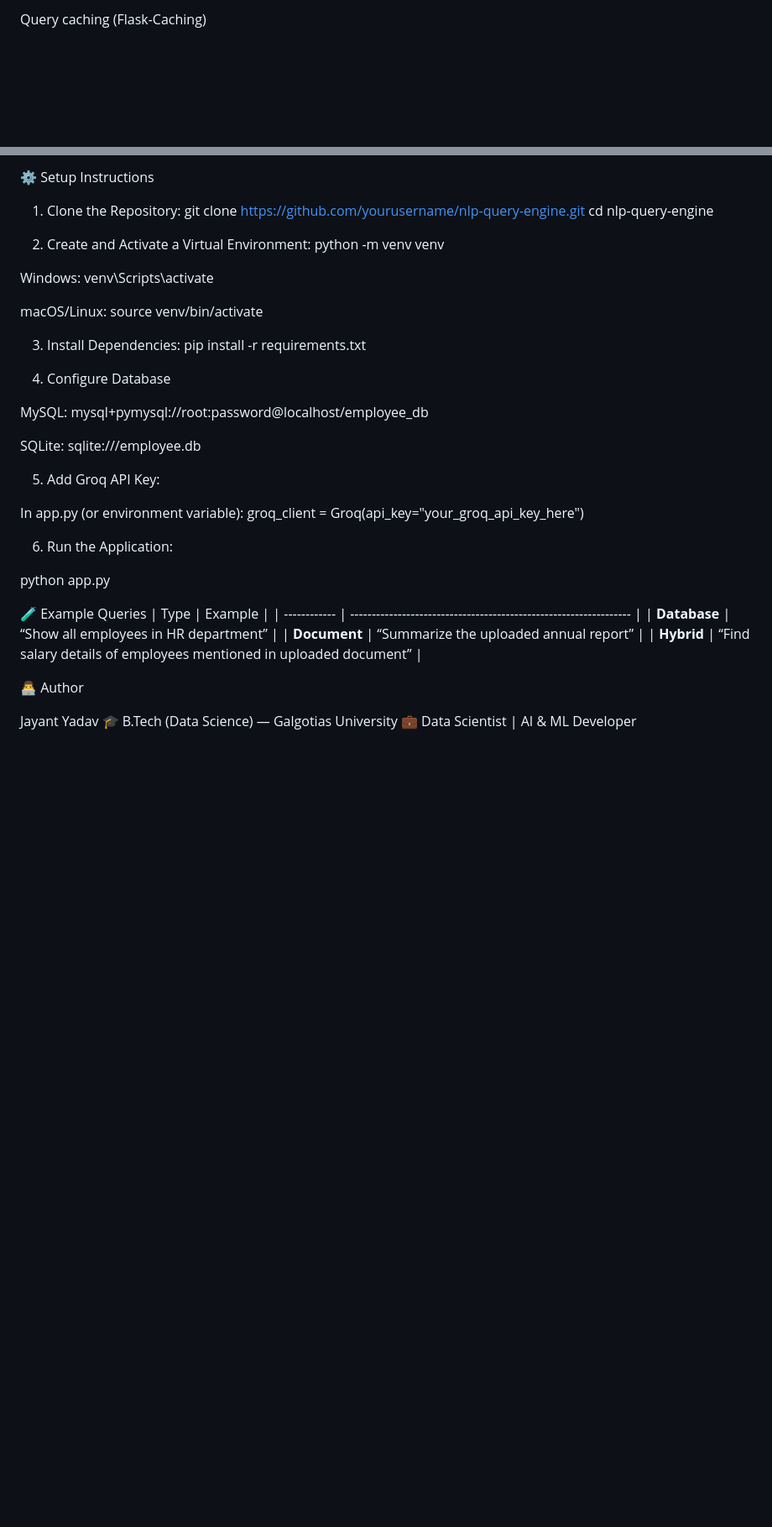
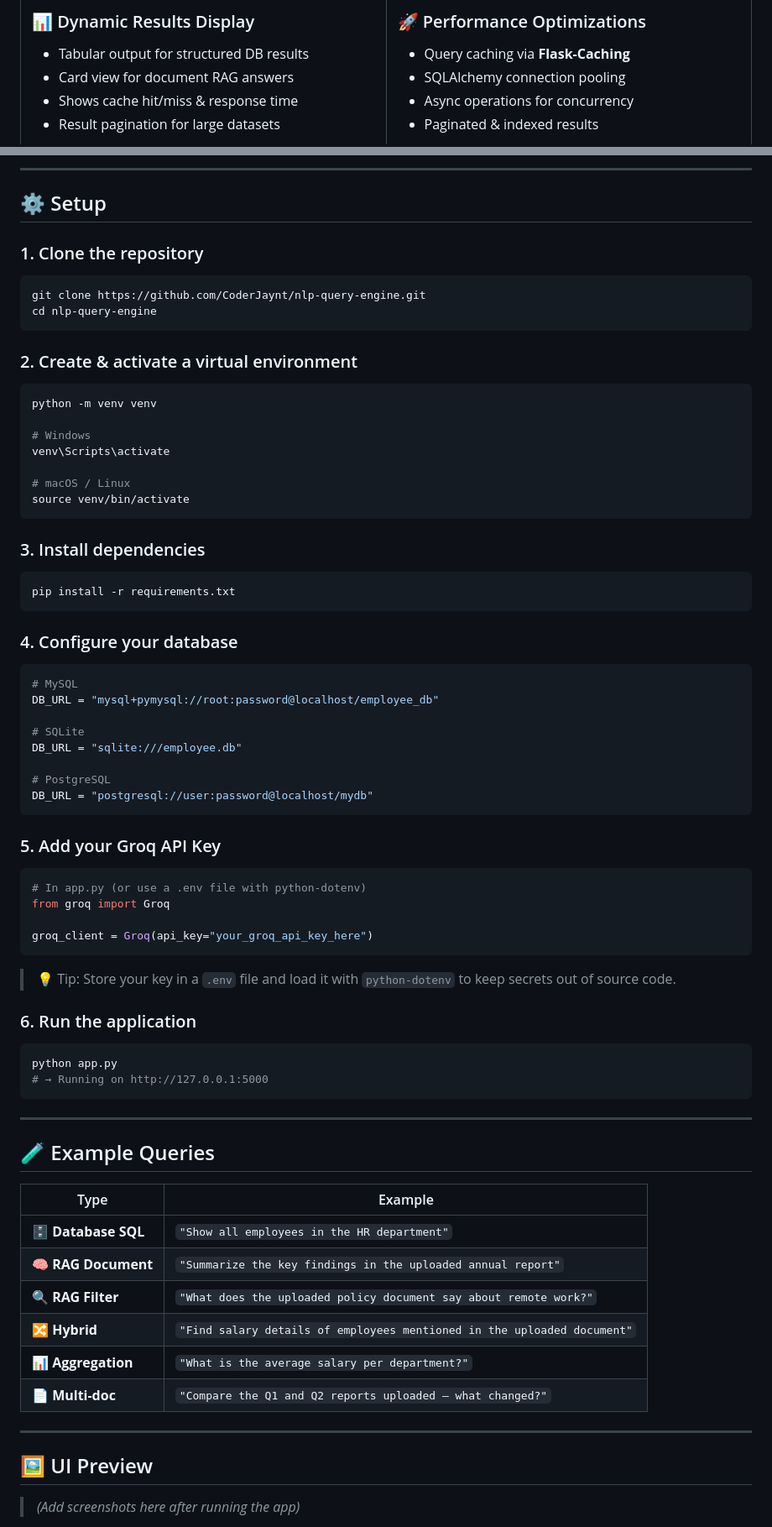
Before and after one commit to CoderJaynt/NLP-Query-Engine, a Markdown page: README.md, 2 parts joined by grey strips. Shown at 84% size. Rendered like a GitHub page; blank space fills up the shorter version.

````diff
--- a/README.md
+++ b/README.md
@@ -42,3 +76,7 @@ Shows cache hit/miss, response time, and attribution
 
-Query caching (Flask-Caching)
+### 📊 Dynamic Results Display
+- Tabular output for structured DB results
+- Card view for document RAG answers
+- Shows cache hit/miss & response time
+- Result pagination for large datasets
 
@@ -96,42 +171,80 @@ NLP_Query_Engine/
 
-⚙️ Setup Instructions
+---
 
-1. Clone the Repository:
-git clone https://github.com/yourusername/nlp-query-engine.git
+## ⚙️ Setup
+
+### 1. Clone the repository
+
+```bash
+git clone https://github.com/CoderJaynt/nlp-query-engine.git
 cd nlp-query-engine
+```
 
-2. Create and Activate a Virtual Environment:
+### 2. Create & activate a virtual environment
+
+```bash
 python -m venv venv
 
-Windows: venv\Scripts\activate
+# Windows
+venv\Scripts\activate
 
-macOS/Linux: source venv/bin/activate
+# macOS / Linux
+source venv/bin/activate
+```
 
-3. Install Dependencies:
+### 3. Install dependencies
+
+```bash
 pip install -r requirements.txt
+```
 
-4. Configure Database
+### 4. Configure your database
 
-MySQL: mysql+pymysql://root:password@localhost/employee_db
+```python
+# MySQL
+DB_URL = "mysql+pymysql://root:password@localhost/employee_db"
 
-SQLite: sqlite:///employee.db
+# SQLite
+DB_URL = "sqlite:///employee.db"
 
-5. Add Groq API Key:
+# PostgreSQL
+DB_URL = "postgresql://user:password@localhost/mydb"
+```
 
-In app.py (or environment variable):
+### 5. Add your Groq API Key
+
+```python
+# In app.py (or use a .env file with python-dotenv)
+from groq import Groq
+
 groq_client = Groq(api_key="your_groq_api_key_here")
+```
 
-6. Run the Application:
+> 💡 Tip: Store your key in a `.env` file and load it with `python-dotenv` to keep secrets out of source code.
 
+### 6. Run the application
+
+```bash
 python app.py
+# → Running on http://127.0.0.1:5000
+```
 
-🧪 Example Queries
-| Type         | Example                                                           |
-| ------------ | ----------------------------------------------------------------- |
-| **Database** | “Show all employees in HR department”                             |
-| **Document** | “Summarize the uploaded annual report”                            |
-| **Hybrid**   | “Find salary details of employees mentioned in uploaded document” |
+---
 
-👨‍💻 Author
+## 🧪 Example Queries
 
-Jayant Yadav
+| Type | Example |
+|------|---------|
+| 🗄️ **Database SQL** | `"Show all employees in the HR department"` |
+| 🧠 **RAG Document** | `"Summarize the key findings in the uploaded annual report"` |
+| 🔍 **RAG Filter** | `"What does the uploaded policy document say about remote work?"` |
+| 🔀 **Hybrid** | `"Find salary details of employees mentioned in the uploaded document"` |
+| 📊 **Aggregation** | `"What is the average salary per department?"` |
+| 📄 **Multi-doc** | `"Compare the Q1 and Q2 reports uploaded — what changed?"` |
+
+---
+
+## 🖼️ UI Preview
+
+> *(Add screenshots here after running the app)*
+
````
Also changed, not shown: other parts of README.md (+215 -63 lines).
